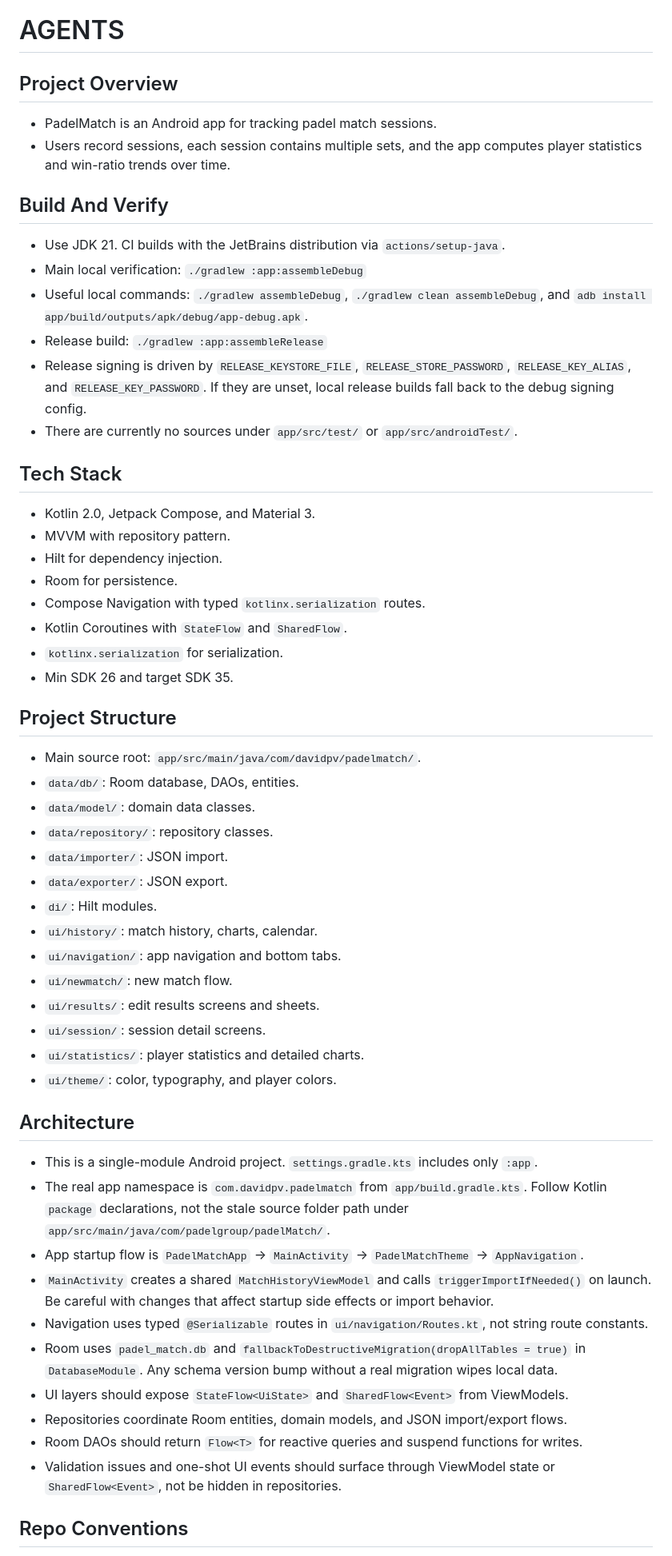
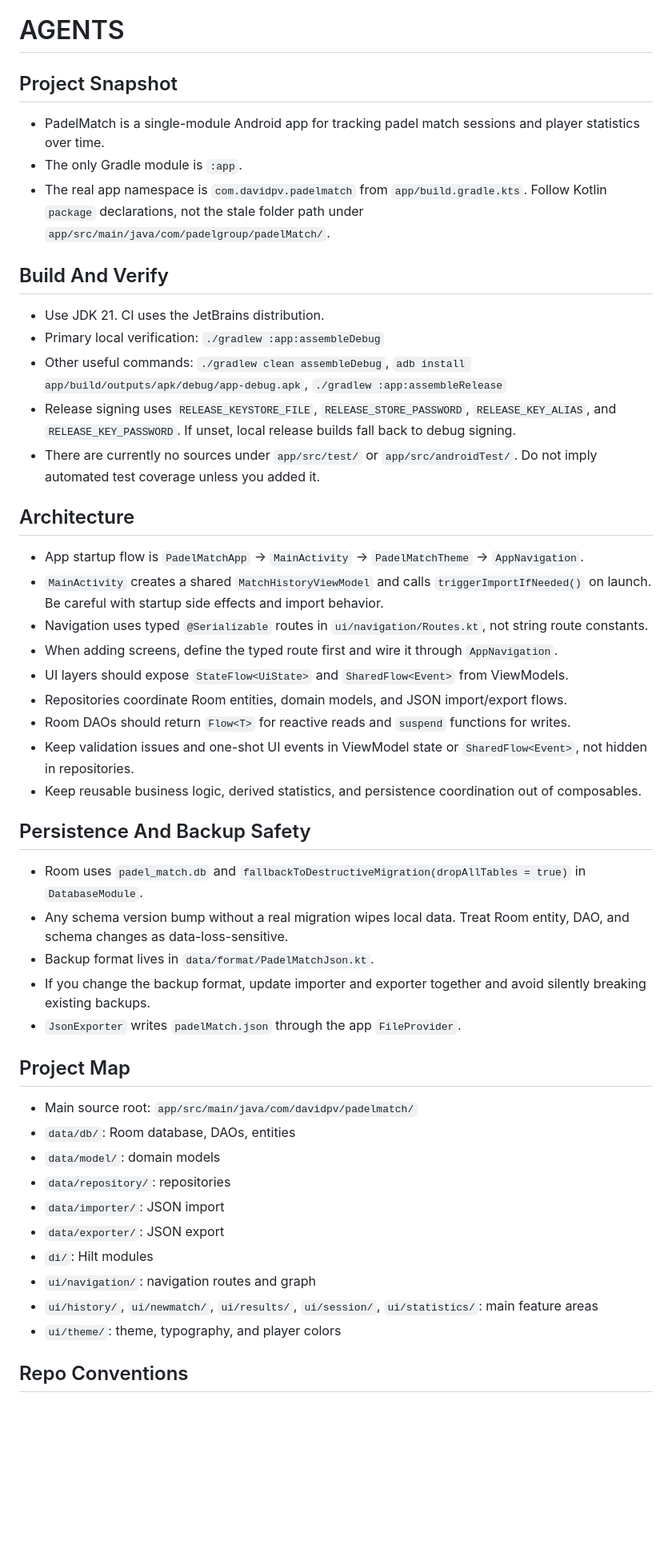
Before and after one commit to davidpastorvicente/padelMatch, a Markdown page: AGENTS.md, the part around one of its changes. Shown at 80% size. Rendered like a GitHub page; blank space fills up the shorter version.

Commit message:
docs: optimize AGENTS guidance for repo-specific workflows

```diff
--- a/AGENTS.md
+++ b/AGENTS.md
@@ -1,54 +1,46 @@
 # AGENTS
 
-## Project Overview
-- PadelMatch is an Android app for tracking padel match sessions.
-- Users record sessions, each session contains multiple sets, and the app computes player statistics and win-ratio trends over time.
+## Project Snapshot
+- PadelMatch is a single-module Android app for tracking padel match sessions and player statistics over time.
+- The only Gradle module is `:app`.
+- The real app namespace is `com.davidpv.padelmatch` from `app/build.gradle.kts`. Follow Kotlin `package` declarations, not the stale folder path under `app/src/main/java/com/padelgroup/padelMatch/`.
 
 ## Build And Verify
-- Use JDK 21. CI builds with the JetBrains distribution via `actions/setup-java`.
-- Main local verification: `./gradlew :app:assembleDebug`
-- Useful local commands: `./gradlew assembleDebug`, `./gradlew clean assembleDebug`, and `adb install app/build/outputs/apk/debug/app-debug.apk`.
-- Release build: `./gradlew :app:assembleRelease`
-- Release signing is driven by `RELEASE_KEYSTORE_FILE`, `RELEASE_STORE_PASSWORD`, `RELEASE_KEY_ALIAS`, and `RELEASE_KEY_PASSWORD`. If they are unset, local release builds fall back to the debug signing config.
-- There are currently no sources under `app/src/test/` or `app/src/androidTest/`.
-
-## Tech Stack
-- Kotlin 2.0, Jetpack Compose, and Material 3.
-- MVVM with repository pattern.
-- Hilt for dependency injection.
-- Room for persistence.
-- Compose Navigation with typed `kotlinx.serialization` routes.
-- Kotlin Coroutines with `StateFlow` and `SharedFlow`.
-- `kotlinx.serialization` for serialization.
-- Min SDK 26 and target SDK 35.
-
-## Project Structure
-- Main source root: `app/src/main/java/com/davidpv/padelmatch/`.
-- `data/db/`: Room database, DAOs, entities.
-- `data/model/`: domain data classes.
-- `data/repository/`: repository classes.
-- `data/importer/`: JSON import.
-- `data/exporter/`: JSON export.
-- `di/`: Hilt modules.
-- `ui/history/`: match history, charts, calendar.
-- `ui/navigation/`: app navigation and bottom tabs.
-- `ui/newmatch/`: new match flow.
-- `ui/results/`: edit results screens and sheets.
-- `ui/session/`: session detail screens.
-- `ui/statistics/`: player statistics and detailed charts.
-- `ui/theme/`: color, typography, and player colors.
+- Use JDK 21. CI uses the JetBrains distribution.
+- Primary local verification: `./gradlew :app:assembleDebug`
+- Other useful commands: `./gradlew clean assembleDebug`, `adb install app/build/outputs/apk/debug/app-debug.apk`, `./gradlew :app:assembleRelease`
+- Release signing uses `RELEASE_KEYSTORE_FILE`, `RELEASE_STORE_PASSWORD`, `RELEASE_KEY_ALIAS`, and `RELEASE_KEY_PASSWORD`. If unset, local release builds fall back to debug signing.
+- There are currently no sources under `app/src/test/` or `app/src/androidTest/`. Do not imply automated test coverage unless you added it.
 
 ## Architecture
-- This is a single-module Android project. `settings.gradle.kts` includes only `:app`.
-- The real app namespace is `com.davidpv.padelmatch` from `app/build.gradle.kts`. Follow Kotlin `package` declarations, not the stale source folder path under `app/src/main/java/com/padelgroup/padelMatch/`.
 - App startup flow is `PadelMatchApp` -> `MainActivity` -> `PadelMatchTheme` -> `AppNavigation`.
-- `MainActivity` creates a shared `MatchHistoryViewModel` and calls `triggerImportIfNeeded()` on launch. Be careful with changes that affect startup side effects or import behavior.
+- `MainActivity` creates a shared `MatchHistoryViewModel` and calls `triggerImportIfNeeded()` on launch. Be careful with startup side effects and import behavior.
 - Navigation uses typed `@Serializable` routes in `ui/navigation/Routes.kt`, not string route constants.
-- Room uses `padel_match.db` and `fallbackToDestructiveMigration(dropAllTables = true)` in `DatabaseModule`. Any schema version bump without a real migration wipes local data.
+- When adding screens, define the typed route first and wire it through `AppNavigation`.
 - UI layers should expose `StateFlow<UiState>` and `SharedFlow<Event>` from ViewModels.
 - Repositories coordinate Room entities, domain models, and JSON import/export flows.
-- Room DAOs should return `Flow<T>` for reactive queries and suspend functions for writes.
-- Validation issues and one-shot UI events should surface through ViewModel state or `SharedFlow<Event>`, not be hidden in repositories.
+- Room DAOs should return `Flow<T>` for reactive reads and `suspend` functions for writes.
+- Keep validation issues and one-shot UI events in ViewModel state or `SharedFlow<Event>`, not hidden in repositories.
+- Keep reusable business logic, derived statistics, and persistence coordination out of composables.
+
+## Persistence And Backup Safety
+- Room uses `padel_match.db` and `fallbackToDestructiveMigration(dropAllTables = true)` in `DatabaseModule`.
+- Any schema version bump without a real migration wipes local data. Treat Room entity, DAO, and schema changes as data-loss-sensitive.
+- Backup format lives in `data/format/PadelMatchJson.kt`.
+- If you change the backup format, update importer and exporter together and avoid silently breaking existing backups.
+- `JsonExporter` writes `padelMatch.json` through the app `FileProvider`.
+
+## Project Map
+- Main source root: `app/src/main/java/com/davidpv/padelmatch/`
+- `data/db/`: Room database, DAOs, entities
+- `data/model/`: domain models
+- `data/repository/`: repositories
+- `data/importer/`: JSON import
+- `data/exporter/`: JSON export
+- `di/`: Hilt modules
+- `ui/navigation/`: navigation routes and graph
+- `ui/history/`, `ui/newmatch/`, `ui/results/`, `ui/session/`, `ui/statistics/`: main feature areas
+- `ui/theme/`: theme, typography, and player colors
 
 ## Repo Conventions
 - Keep user-facing text in Spanish.
```
Also changed, not shown: other parts of AGENTS.md (+8 -7 lines).
